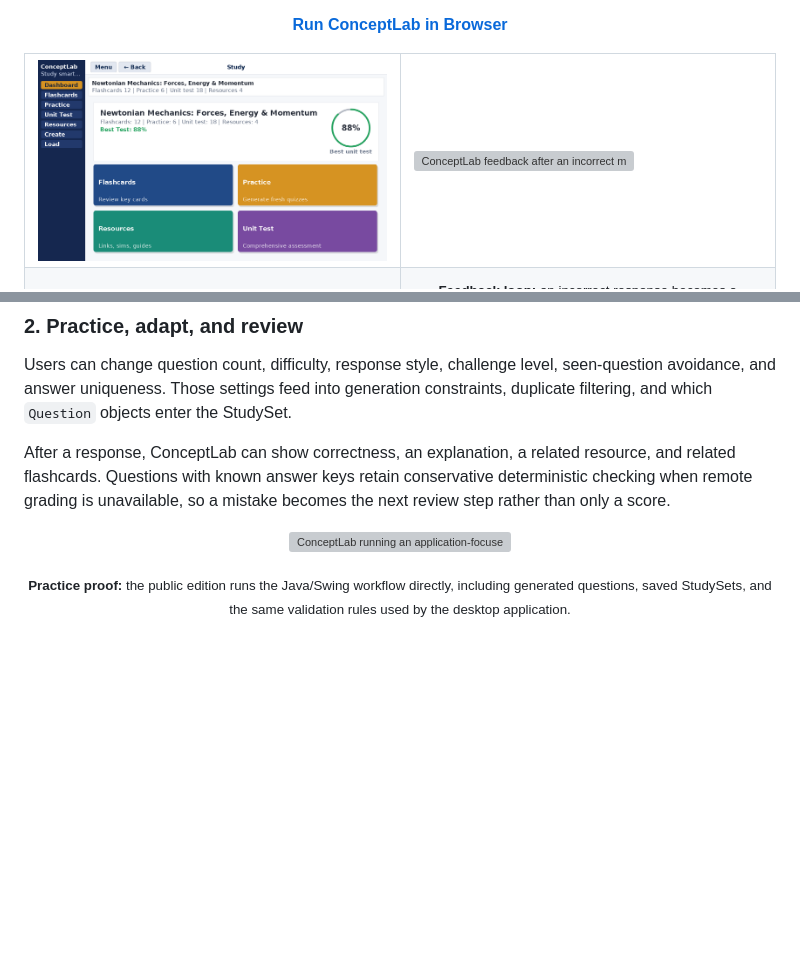
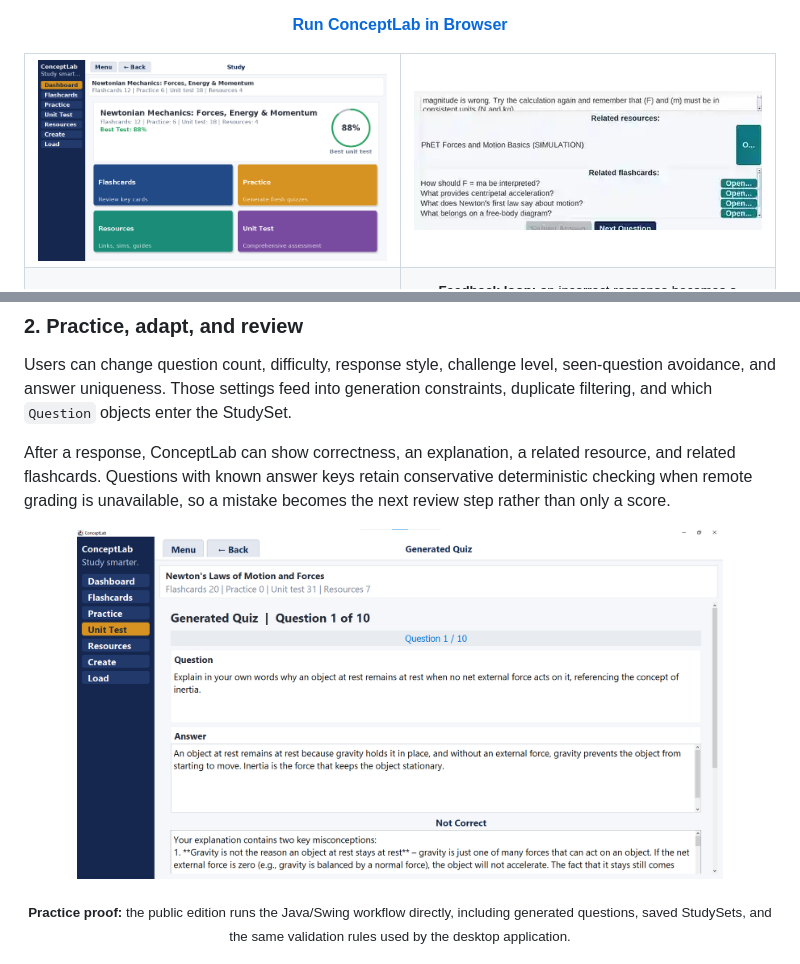
Before and after one commit to kzhu37/ConceptLab.Java-Portfolio, a Markdown page: README.md, 2 parts joined by grey strips. GitHub-like rendering; pictures changed too: docs/media/browser-feedback-review.png (added), docs/media/browser-generated-quiz.png (added); blank space fills up the shorter version; grey boxes are pictures that could not be loaded.

Commit message:
Replace ConceptLab screenshots with PNG assets

```diff
--- a/README.md
+++ b/README.md
@@ -24,7 +24,7 @@
       <img src="docs/media/conceptlab-dashboard.png" alt="ConceptLab dashboard showing a Newtonian Mechanics StudySet">
     </td>
     <td width="50%">
-      <img src="docs/media/browser-feedback-review.webp" alt="ConceptLab feedback after an incorrect mechanics response, with correction, PhET review material, and related flashcards">
+      <img src="docs/media/browser-feedback-review.png" alt="ConceptLab feedback after an incorrect mechanics response, with correction, PhET review material, and related flashcards">
     </td>
   </tr>
   <tr>
@@ -98,7 +98,7 @@ Users can change question count, difficulty, response style, challenge level, se
 After a response, ConceptLab can show correctness, an explanation, a related resource, and related flashcards. Questions with known answer keys retain conservative deterministic checking when remote grading is unavailable, so a mistake becomes the next review step rather than only a score.
 
 <p align="center">
-  <img src="docs/media/browser-generated-quiz.webp" alt="ConceptLab running an application-focused Newtonian Mechanics practice question in the browser edition" width="86%">
+  <img src="docs/media/browser-generated-quiz.png" alt="ConceptLab running an application-focused Newtonian Mechanics practice question in the browser edition" width="86%">
 </p>
 <p align="center">
   <sub><strong>Practice proof:</strong> the public edition runs the Java/Swing workflow directly, including generated questions, saved StudySets, and the same validation rules used by the desktop application.</sub>
```
Also changed, not shown: docs/USER_TESTING.md (+1 -1 lines), 2 other files.
